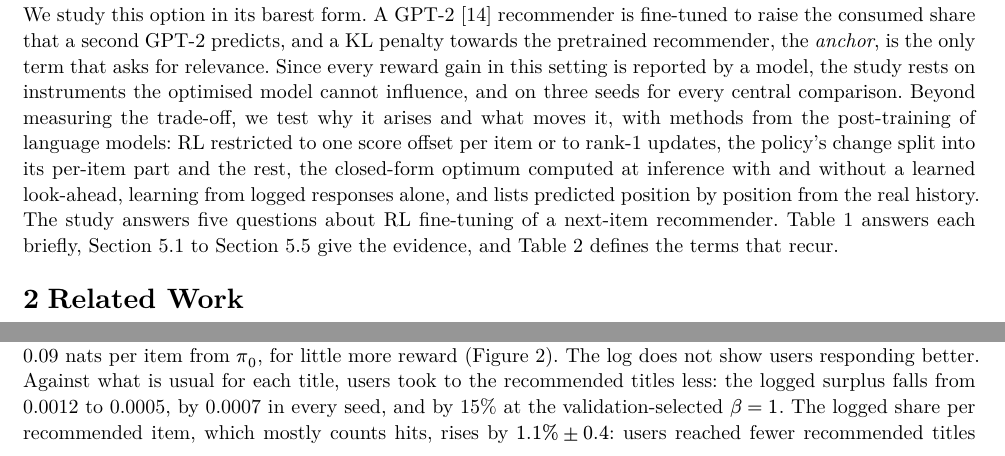
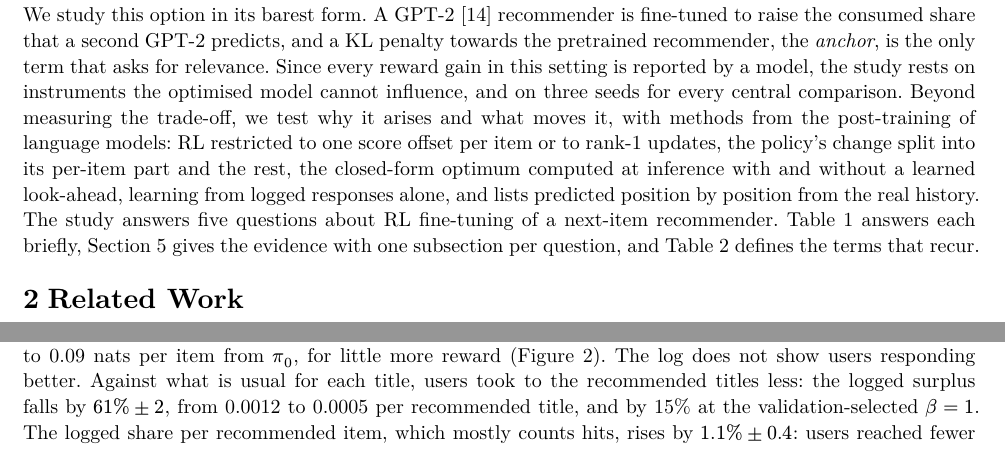
Before and after one commit to daniilantonovv/RecSysMaxxing, a Typst document (report/paper_v5.typ): two parts of pages 1 and 5 of 20, joined at a grey line, cut so that both start at the same text. The pictures show the PDF file report/paper_v5.pdf that the author committed with the source.

Commit message:
Fix mixed-source numbers and layout in paper v5

```diff
--- a/report/paper_v5.typ
+++ b/report/paper_v5.typ
@@ -114,8 +114,8 @@ the trade-off, we test why it arises and what moves it, with methods from the po
 restricted to one score offset per item or to rank-1 updates, the policy's change split into its per-item part and
 the rest, the closed-form optimum computed at inference with and without a learned look-ahead, learning from logged
 responses alone, and lists predicted position by position from the real history. The study answers five questions
-about RL fine-tuning of a next-item recommender. @tab-answers answers each briefly, @sec-q1 to @sec-q5 give the
-evidence, and @tab-glossary defines the terms that recur.
+about RL fine-tuning of a next-item recommender. @tab-answers answers each briefly, @sec-results gives the evidence
+with one subsection per question, and @tab-glossary defines the terms that recur.
 
 #figure(
   results-table(
@@ -410,7 +410,4 @@ predicted by the training reward model by 20.3% and by the held-out one by 21.5%
 The two rise together from the first evaluation on validation requests, and 85% of the gain and 90% of the loss of
 NDCG\@10 arrive within the first 250 iterations; the policy then moves on, from 0.06 to 0.09 nats per item from
 $pi_0$, for little more reward (@fig-training). The log does not show users responding better. Against what is usual for each title, users took to the recommended
-titles less: the logged surplus falls from 0.0012 to 0.0005, by 0.0007 in every seed, and by 15% at the
-validation-selected $beta = 1$. The logged share per recommended item, which mostly counts hits, rises by
-$1.1% plus.minus 0.4$: users reached fewer recommended titles (hits $-8.3%$) and finished those more often ($+9.8%$),
-because they are titles everybody finishes.
+titles less: the logged surplus falls by $61% plus.minus 2$, from 0.0012 to 0.0005 per recommended title, and by 15%
```
Also changed, not shown: report/paper_v5.pdf, report/paper_v5.typ (10 more changed lines).
